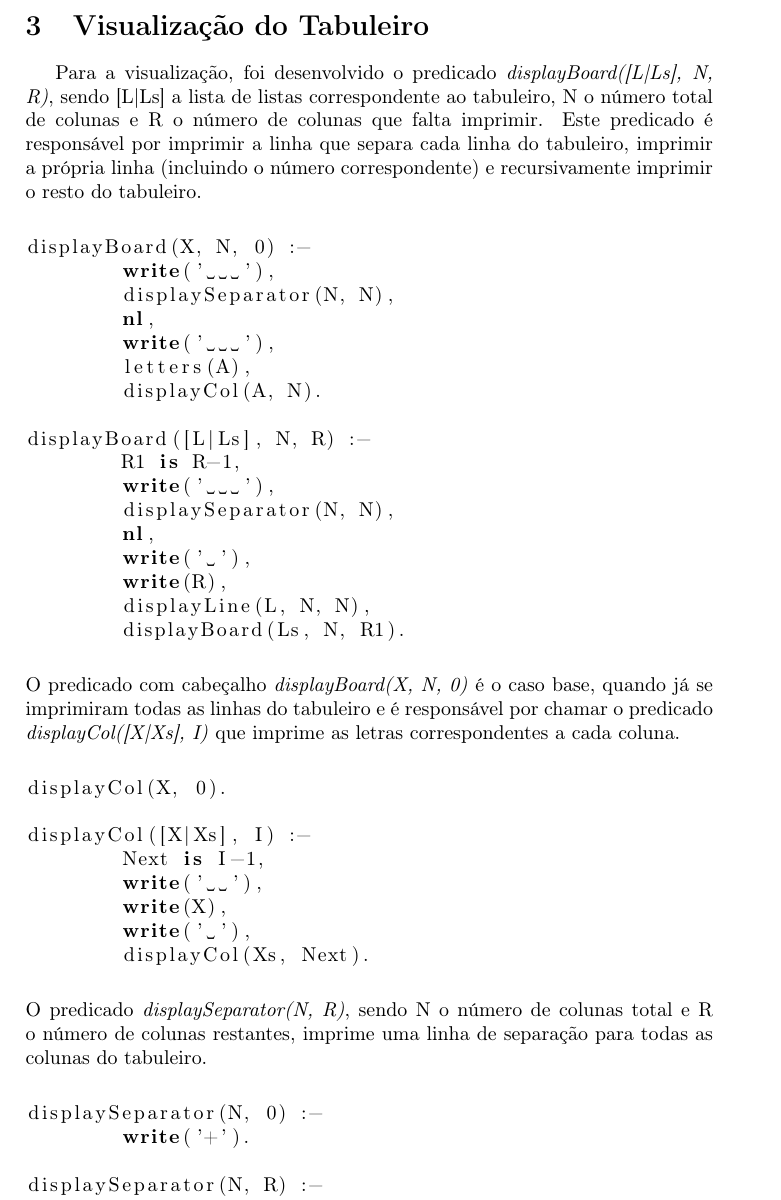
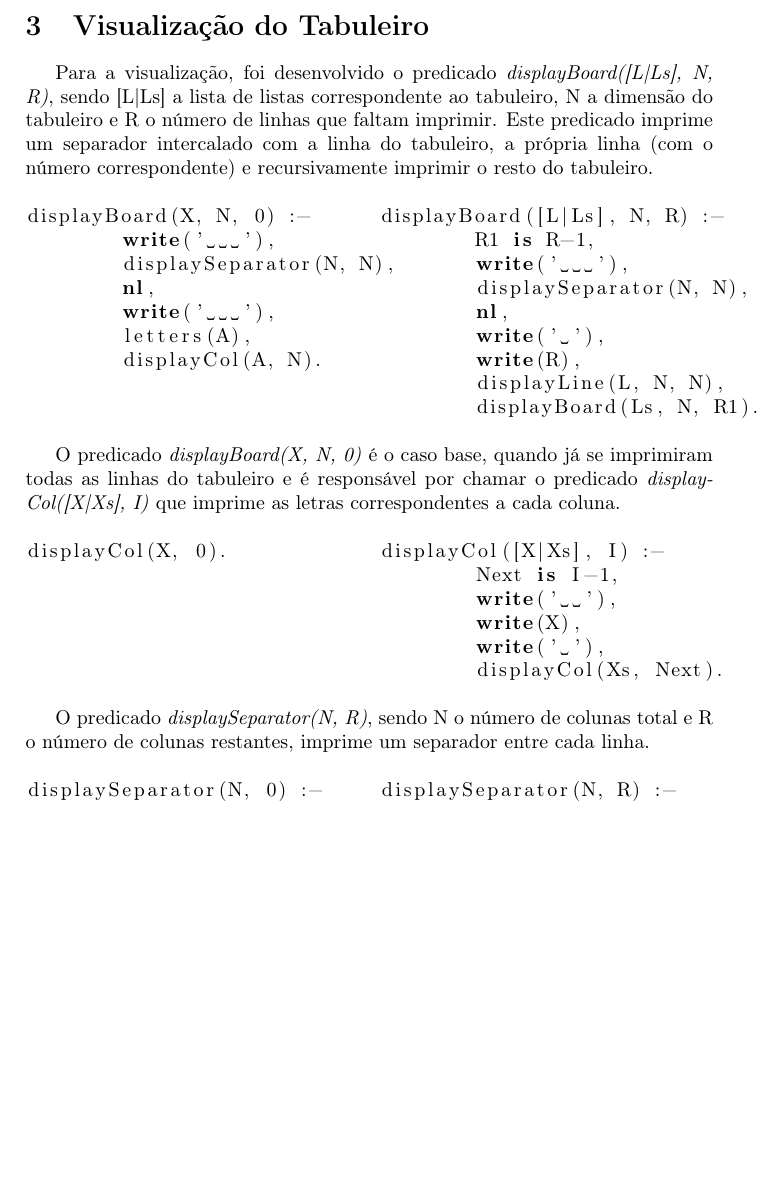
Before and after one commit to DiogoMCampos/PLOG, a LaTeX document (Report/Report1.tex): part of page 5 of 7 before the commit and part of page 5 of 6 after it, cut so that both start at the same text, the shorter picture padded with empty space. Compiled offline with pdfLaTeX.

Commit message:
Reviewed text

```diff
--- a/Report/Report1.tex
+++ b/Report/Report1.tex
@@ -8,6 +8,7 @@
 \usepackage{graphicx}
 \usepackage{verbatim}
 \usepackage{listings}
+\usepackage{multicol}
 
 
 \begin{document}
@@ -198,8 +199,9 @@
 %%%%%%%%%%%%%%%%%%%%%%%%%%
 \section{Visualização do Tabuleiro}
 
-Para a visualização, foi desenvolvido o predicado \textit{displayBoard([L|Ls], N, R)}, sendo [L|Ls] a lista de listas correspondente ao tabuleiro, N o número total de colunas e R o número de colunas que falta imprimir. Este predicado é responsável por imprimir a linha que separa cada linha do tabuleiro, imprimir a própria linha (incluindo o número correspondente) e recursivamente imprimir o resto do tabuleiro.
-\bigskip
+Para a visualização, foi desenvolvido o predicado \textit{displayBoard([L|Ls], N, R)}, sendo [L|Ls] a lista de listas correspondente ao tabuleiro, N a dimensão do tabuleiro e R o número de linhas que faltam imprimir. Este predicado imprime um separador intercalado com a linha do tabuleiro, a própria linha (com o número correspondente) e recursivamente imprimir o resto do tabuleiro.
+
+\begin{multicols}{2}
 \begin{lstlisting}[language=Prolog]
 displayBoard(X, N, 0) :-
 	write('   '),
@@ -219,11 +222,17 @@ displayBoard([L|Ls], N, R) :-
 	displayLine(L, N, N),
 	displayBoard(Ls, N, R1).
 \end{lstlisting}
-\bigskip
-O predicado com cabeçalho \textit{displayBoard(X, N, 0)} é o caso base, quando já se imprimiram todas as linhas do tabuleiro e é responsável por chamar o predicado \textit{displayCol([X|Xs], I)} que imprime as letras correspondentes a cada coluna.
-\bigskip
+\end{multicols}
+
+O predicado \textit{displayBoard(X, N, 0)} é o caso base, quando já se imprimiram todas as linhas do tabuleiro e é responsável por chamar o predicado \textit{displayCol([X|Xs], I)} que imprime as letras correspondentes a cada coluna.
+
+\begin{multicols}{2}
 \begin{lstlisting}[language=Prolog]
 displayCol(X, 0).
+
+
+
+
 
 displayCol([X|Xs], I) :-
 	Next is I-1,
@@ -232,9 +241,11 @@ displayCol([X|Xs], I) :-
 	write(' '),
 	displayCol(Xs, Next).
 \end{lstlisting}
-\bigskip
-O predicado \textit{displaySeparator(N, R)}, sendo N o número de colunas total e R o número de colunas restantes, imprime uma linha de separação para todas as colunas do tabuleiro.
-\bigskip
+\end{multicols}
+
+O predicado \textit{displaySeparator(N, R)}, sendo N o número de colunas total e R o número de colunas restantes, imprime um separador entre cada linha.
+
+\begin{multicols}{2}
 \begin{lstlisting}[language=Prolog]
 displaySeparator(N, 0) :-
 	write('+').
```
Also changed, not shown: Report/Report1.tex (22 more changed lines).
